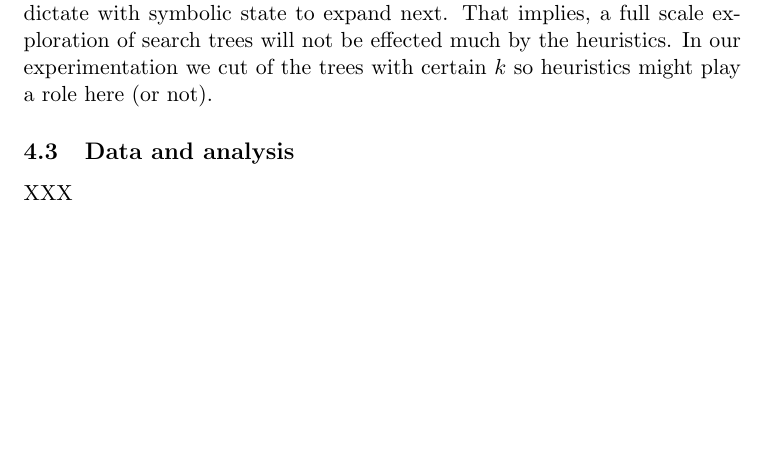
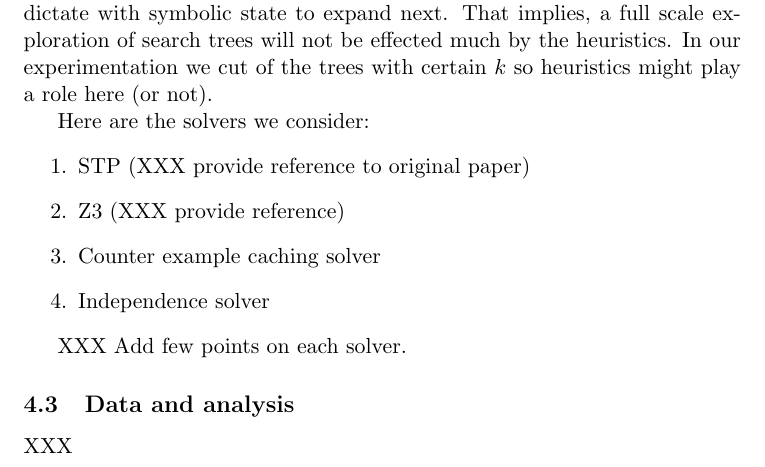
Before and after one commit to irfansha/LBS_projects, a LaTeX paper (final_project/report.tex): part of page 9 of 10, cut so that both start at the same text, the shorter picture padded with empty space. Compiled offline with pdfLaTeX.

Commit message:
Adding list of solvers available.

```diff
--- a/final_project/report.tex
+++ b/final_project/report.tex
@@ -180,6 +180,15 @@ A key point to remember with the different heuristics is that, they only dictate
 That implies, a full scale exploration of search trees will not be effected much by the heuristics.
 In our experimentation we cut of the trees with certain $k$ so heuristics might play a role here (or not).
 
+Here are the solvers we consider:
+\begin{enumerate}
+\item STP (XXX provide reference to original paper)
+\item Z3 (XXX provide reference)
+\item Counter example  caching solver
+\item Independence solver
+\end{enumerate}
+
+XXX Add few points on each solver.
 
 \subsection{Data and analysis}
 \label{subsec:dataandanalysis}
```
